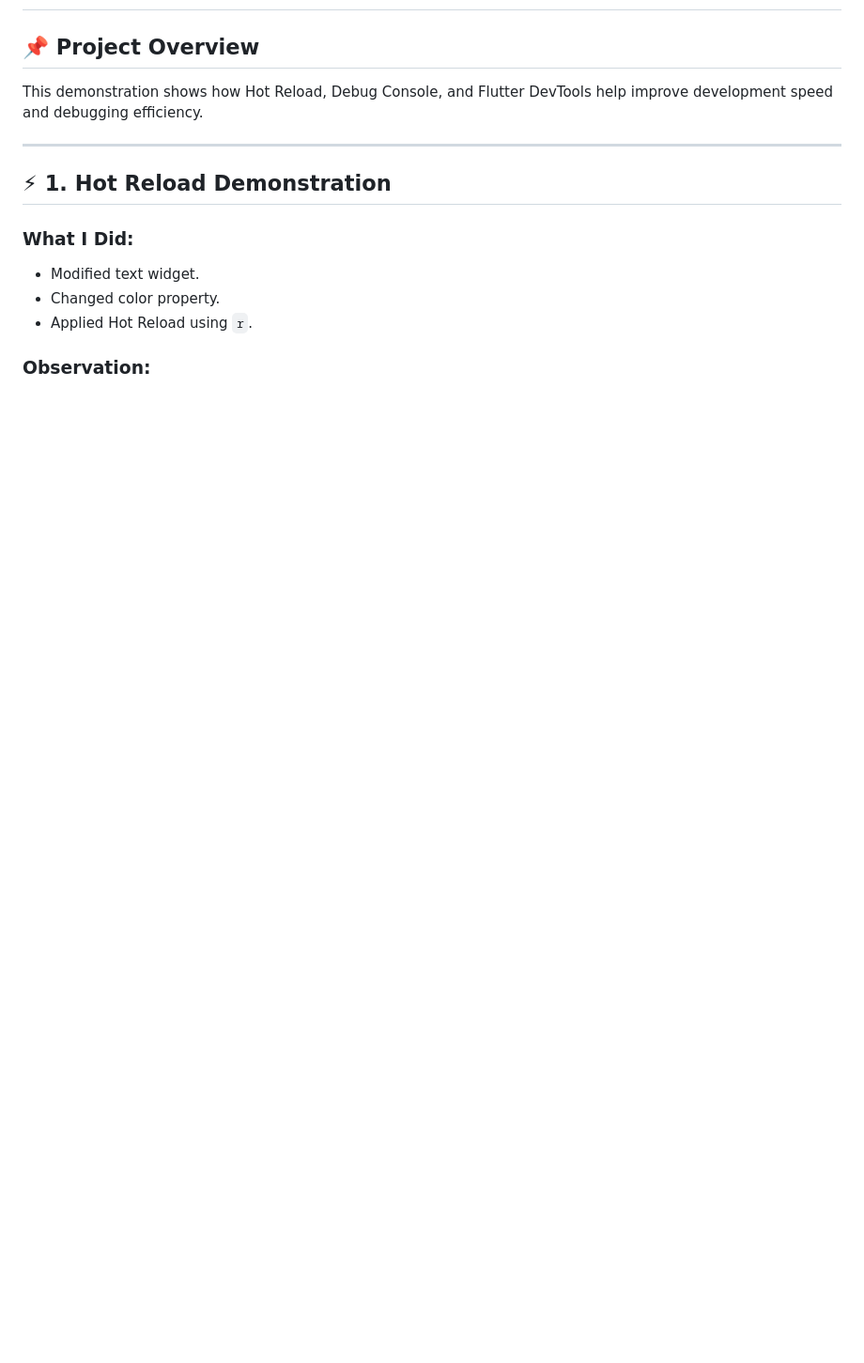
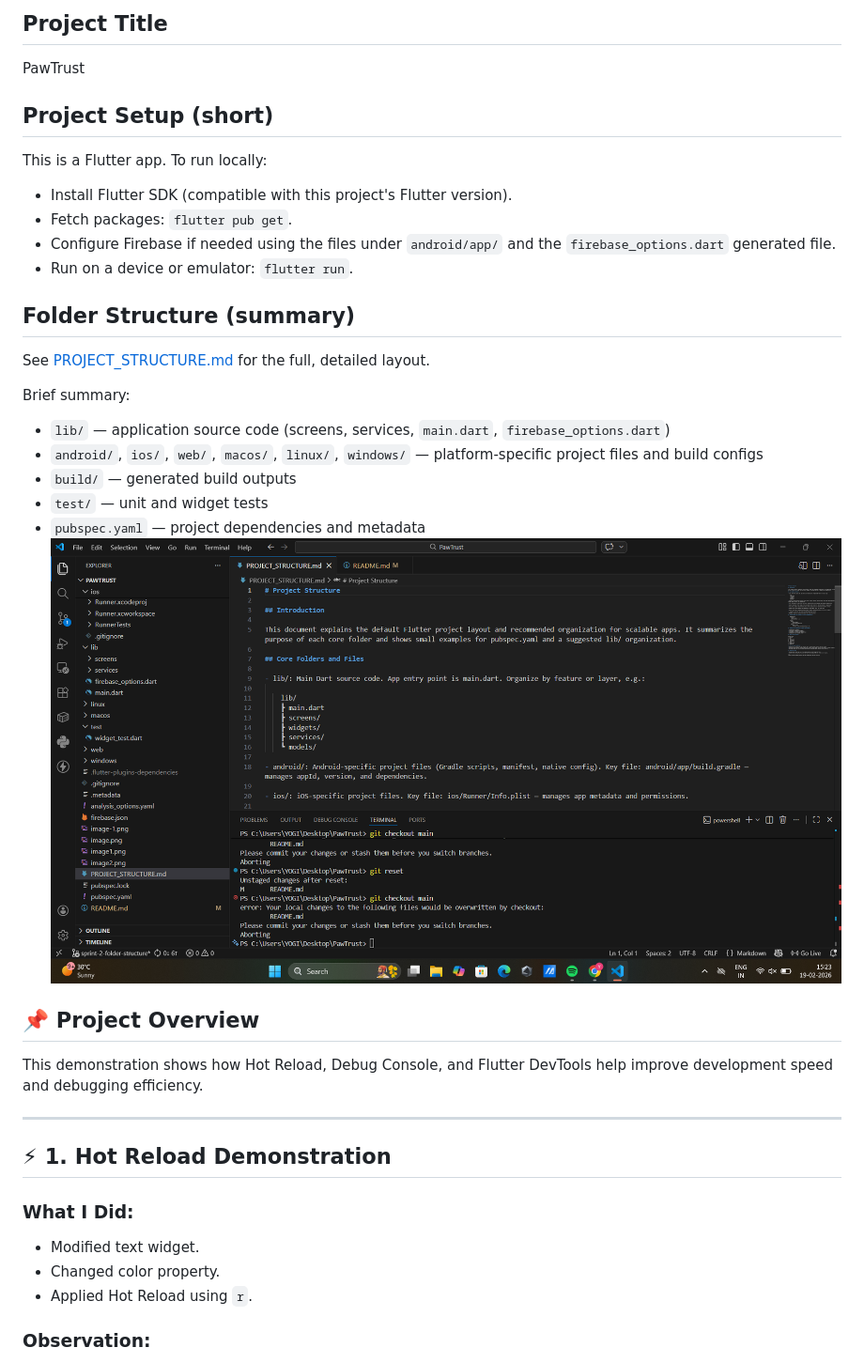
Before and after one commit to Jemimah000/PawTrust, a Markdown page: README.md, the part around the change printed below. Shown: that part at 94% size. Drawn GitHub-style; pictures changed too: Screenshot (860).png (added); blank space fills up the shorter version.

```diff
--- a/README.md
+++ b/README.md
@@ -2,3 +74,29 @@
+## Project Title
+
+PawTrust
+
+## Project Setup (short)
+
+This is a Flutter app. To run locally:
+
+- Install Flutter SDK (compatible with this project's Flutter version).
+- Fetch packages: `flutter pub get`.
+- Configure Firebase if needed using the files under `android/app/` and the `firebase_options.dart` generated file.
+- Run on a device or emulator: `flutter run`.
+
+## Folder Structure (summary)
+
+See [PROJECT_STRUCTURE.md](PROJECT_STRUCTURE.md) for the full, detailed layout.
+
+Brief summary:
+
+- `lib/` — application source code (screens, services, `main.dart`, `firebase_options.dart`)
+- `android/`, `ios/`, `web/`, `macos/`, `linux/`, `windows/` — platform-specific project files and build configs
+- `build/` — generated build outputs
+- `test/` — unit and widget tests
+- `pubspec.yaml` — project dependencies and metadata
+![Screenshots have been provided
+](<Screenshot (860).png>)
 
 ## 📌 Project Overview
 
```
Also changed, not shown: other parts of README.md (+78 -5 lines), PROJECT_STRUCTURE.md (added, +83 -0 lines), Screenshot (858).png (added), Screenshot (872).png (added), Screenshot (874).png (added), 3 other files.
